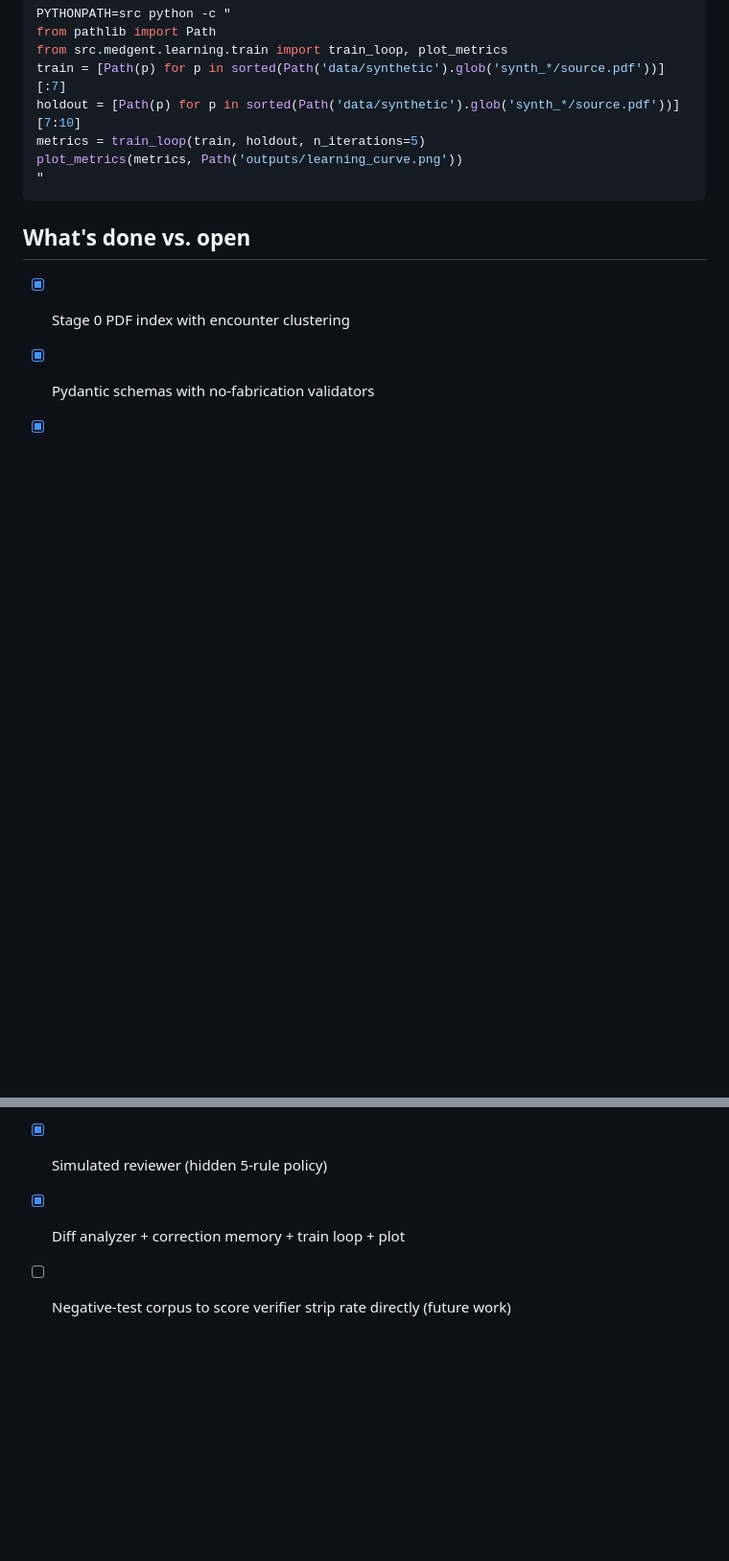
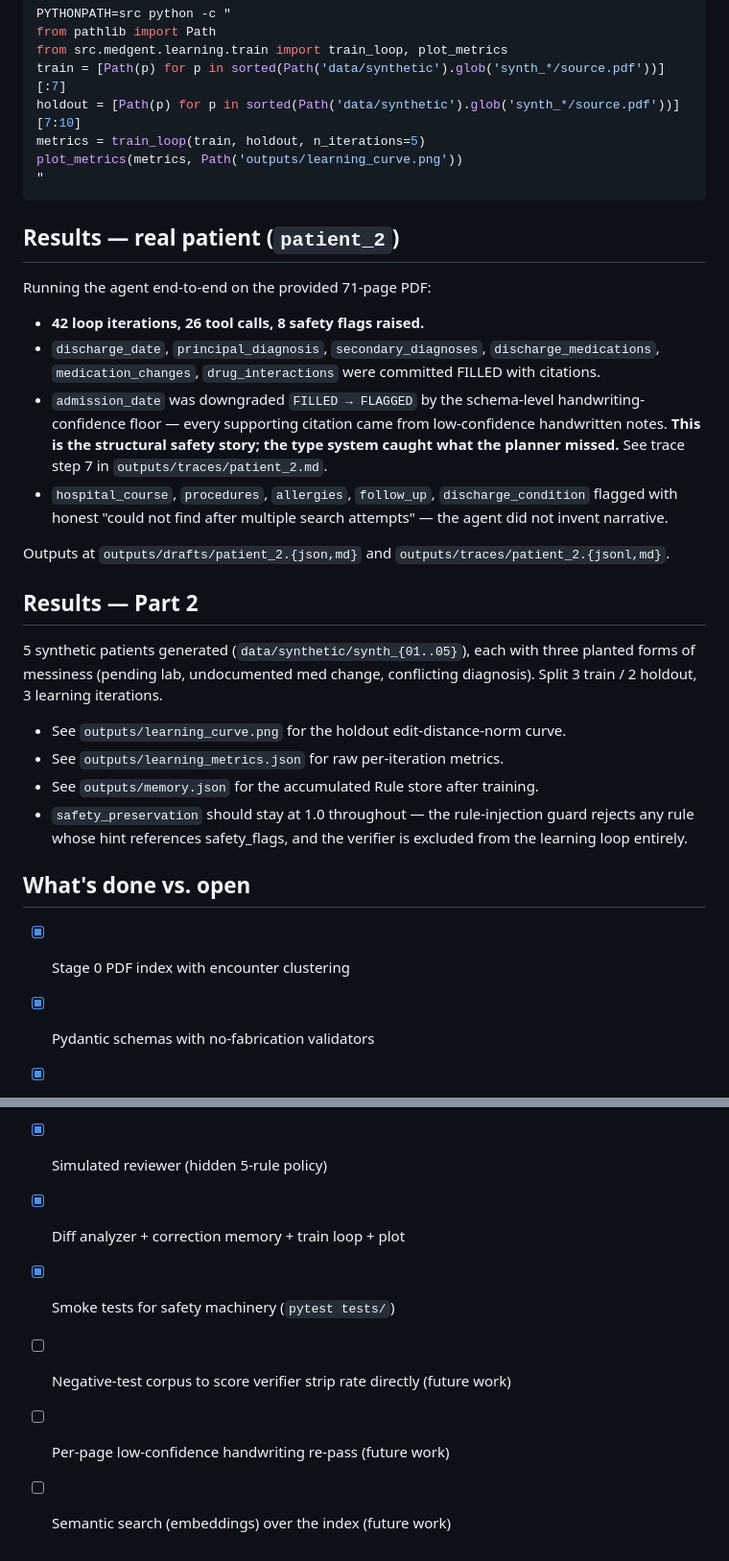
Before and after one commit to ShivamShrivastava18/medgent, a Markdown page: README.md, 2 parts joined by grey strips. Shown at 96% size. Rendered like a GitHub page; blank space fills up the shorter version.

Commit message:
readme results section with real patient findings

````diff
--- a/README.md
+++ b/README.md
@@ -210,6 +210,36 @@ plot_metrics(metrics, Path('outputs/learning_curve.png'))
 "
 ```
 
+## Results — real patient (`patient_2`)
+
+Running the agent end-to-end on the provided 71-page PDF:
+
+- **42 loop iterations, 26 tool calls, 8 safety flags raised.**
+- `discharge_date`, `principal_diagnosis`, `secondary_diagnoses`, `discharge_medications`,
+  `medication_changes`, `drug_interactions` were committed FILLED with citations.
+- `admission_date` was downgraded `FILLED → FLAGGED` by the schema-level
+  handwriting-confidence floor — every supporting citation came from low-confidence
+  handwritten notes. **This is the structural safety story; the type system caught
+  what the planner missed.** See trace step 7 in `outputs/traces/patient_2.md`.
+- `hospital_course`, `procedures`, `allergies`, `follow_up`, `discharge_condition`
+  flagged with honest "could not find after multiple search attempts" — the agent did
+  not invent narrative.
+
+Outputs at `outputs/drafts/patient_2.{json,md}` and `outputs/traces/patient_2.{jsonl,md}`.
+
+## Results — Part 2
+
+5 synthetic patients generated (`data/synthetic/synth_{01..05}`), each with three
+planted forms of messiness (pending lab, undocumented med change, conflicting
+diagnosis). Split 3 train / 2 holdout, 3 learning iterations.
+
+- See `outputs/learning_curve.png` for the holdout edit-distance-norm curve.
+- See `outputs/learning_metrics.json` for raw per-iteration metrics.
+- See `outputs/memory.json` for the accumulated Rule store after training.
+- `safety_preservation` should stay at 1.0 throughout — the rule-injection guard
+  rejects any rule whose hint references safety_flags, and the verifier is excluded
+  from the learning loop entirely.
+
 ## What's done vs. open
 
 - [x] Stage 0 PDF index with encounter clustering
@@ -224,4 +254,7 @@ plot_metrics(metrics, Path('outputs/learning_curve.png'))
 - [x] Synthetic patient generator (typed PDFs with planted messiness)
 - [x] Simulated reviewer (hidden 5-rule policy)
 - [x] Diff analyzer + correction memory + train loop + plot
+- [x] Smoke tests for safety machinery (`pytest tests/`)
 - [ ] Negative-test corpus to score verifier strip rate directly (future work)
+- [ ] Per-page low-confidence handwriting re-pass (future work)
+- [ ] Semantic search (embeddings) over the index (future work)
````
